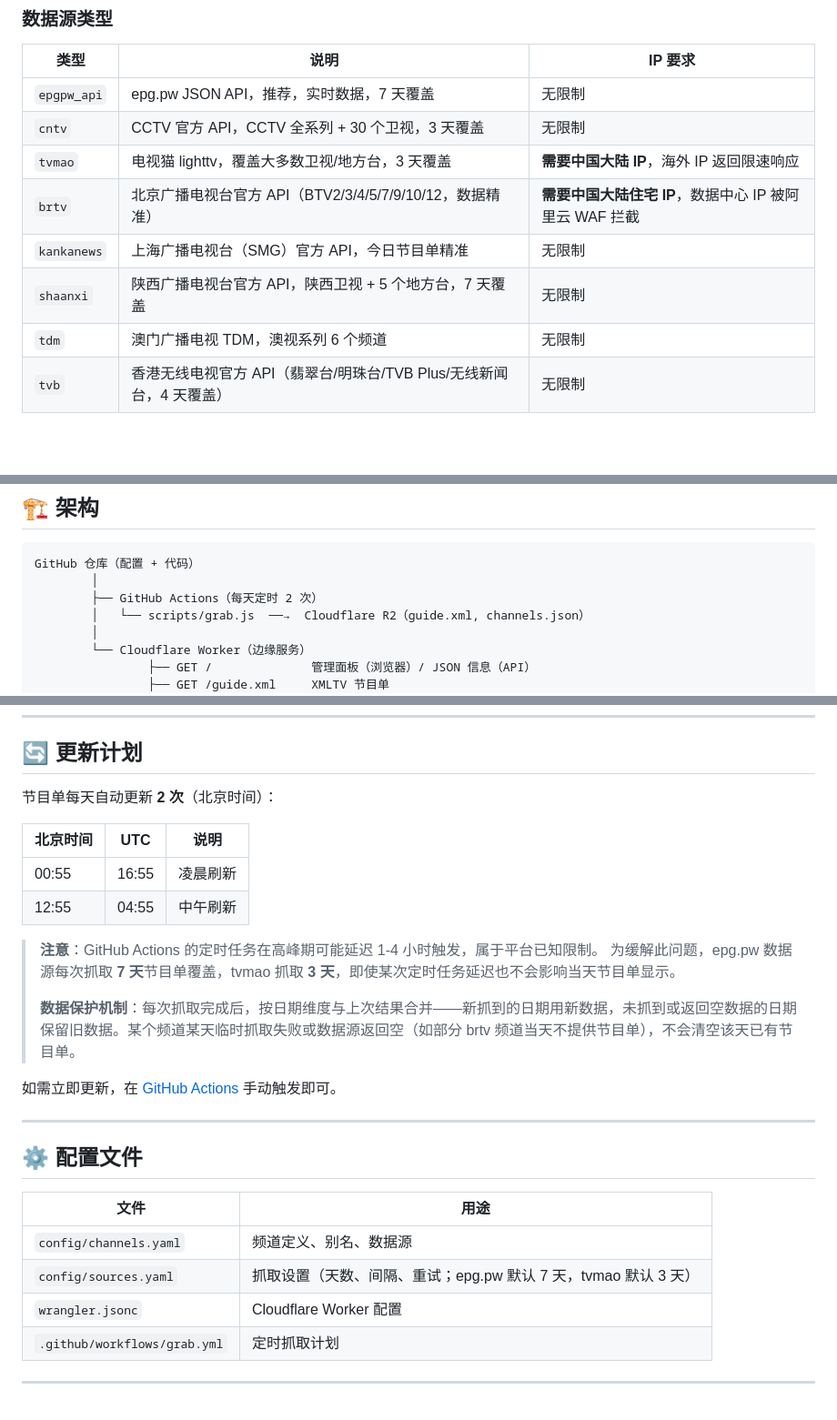
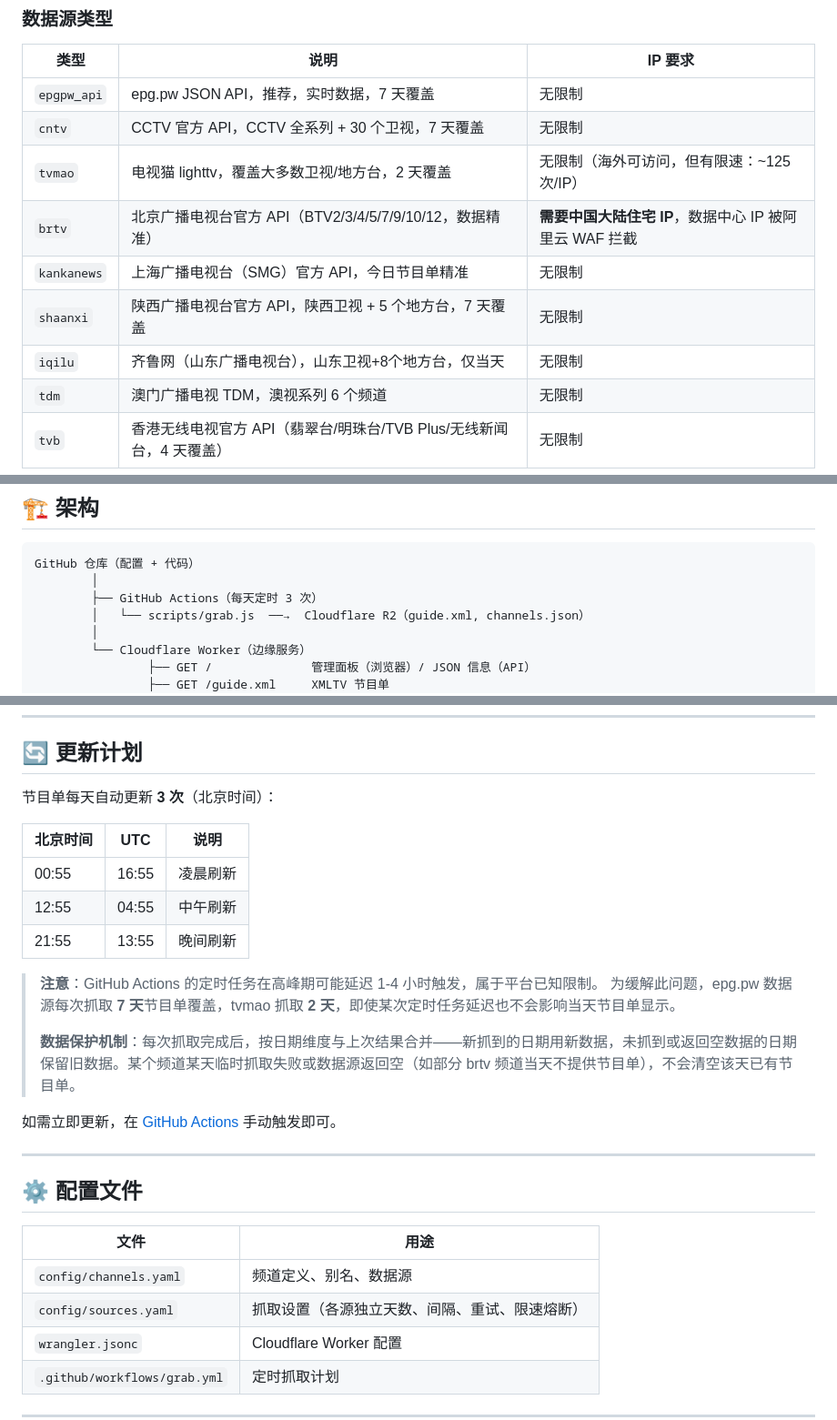
Before and after one commit to zqs1qiwan/laobaiepg, a Markdown page: README.md, 3 parts joined by grey strips. Shown at 91% size. GitHub-like rendering; blank space fills up the shorter version.

Commit message:
docs: 更新 README — 数据源天数、调度次数、iqilu 源、tvmao 限速说明
- tvmao 3天→2天（匹配实际限速阈值调整）
- tvmao IP要求更正：海外可用，但有~125次/IP限速
- cntv 覆盖天数修正为 7 天
- 每天 2 次→3 次（与 workflow cron 一致）
- 新增 iqilu 数据源说明
- 新增 21:55 晚间刷新时间
- sources.yaml 描述更新为"各源独立天数"

````diff
--- a/README.md
+++ b/README.md
@@ -94,11 +94,12 @@
 | 类型 | 说明 | IP 要求 |
 |------|------|--------|
 | `epgpw_api` | epg.pw JSON API，推荐，实时数据，7 天覆盖 | 无限制 |
-| `cntv` | CCTV 官方 API，CCTV 全系列 + 30 个卫视，3 天覆盖 | 无限制 |
-| `tvmao` | 电视猫 lighttv，覆盖大多数卫视/地方台，3 天覆盖 | **需要中国大陆 IP**，海外 IP 返回限速响应 |
+| `cntv` | CCTV 官方 API，CCTV 全系列 + 30 个卫视，7 天覆盖 | 无限制 |
+| `tvmao` | 电视猫 lighttv，覆盖大多数卫视/地方台，2 天覆盖 | 无限制（海外可访问，但有限速：~125次/IP） |
 | `brtv` | 北京广播电视台官方 API（BTV2/3/4/5/7/9/10/12，数据精准）| **需要中国大陆住宅 IP**，数据中心 IP 被阿里云 WAF 拦截 |
 | `kankanews` | 上海广播电视台（SMG）官方 API，今日节目单精准 | 无限制 |
 | `shaanxi` | 陕西广播电视台官方 API，陕西卫视 + 5 个地方台，7 天覆盖 | 无限制 |
+| `iqilu` | 齐鲁网（山东广播电视台），山东卫视+8个地方台，仅当天 | 无限制 |
 | `tdm` | 澳门广播电视 TDM，澳视系列 6 个频道 | 无限制 |
 | `tvb` | 香港无线电视官方 API（翡翠台/明珠台/TVB Plus/无线新闻台，4 天覆盖）| 无限制 |
 
@@ -186,7 +187,7 @@ npx wrangler deploy
 ```
 GitHub 仓库（配置 + 代码）
         │
-        ├── GitHub Actions（每天定时 2 次）
+        ├── GitHub Actions（每天定时 3 次）
         │   └── scripts/grab.js  ──→  Cloudflare R2（guide.xml, channels.json）
         │
         └── Cloudflare Worker（边缘服务）
@@ -225,15 +226,16 @@ GitHub 仓库（配置 + 代码）
 
 ## 🔄 更新计划
 
-节目单每天自动更新 **2 次**（北京时间）：
+节目单每天自动更新 **3 次**（北京时间）：
 
 | 北京时间 | UTC | 说明 |
 |---------|-----|------|
 | 00:55 | 16:55 | 凌晨刷新 |
 | 12:55 | 04:55 | 中午刷新 |
+| 21:55 | 13:55 | 晚间刷新 |
 
 > **注意**：GitHub Actions 的定时任务在高峰期可能延迟 1-4 小时触发，属于平台已知限制。
-> 为缓解此问题，epg.pw 数据源每次抓取 **7 天**节目单覆盖，tvmao 抓取 **3 天**，即使某次定时任务延迟也不会影响当天节目单显示。
+> 为缓解此问题，epg.pw 数据源每次抓取 **7 天**节目单覆盖，tvmao 抓取 **2 天**，即使某次定时任务延迟也不会影响当天节目单显示。
 >
 > **数据保护机制**：每次抓取完成后，按日期维度与上次结果合并——新抓到的日期用新数据，未抓到或返回空数据的日期保留旧数据。某个频道某天临时抓取失败或数据源返回空（如部分 brtv 频道当天不提供节目单），不会清空该天已有节目单。
 
@@ -246,7 +248,7 @@ GitHub 仓库（配置 + 代码）
 | 文件 | 用途 |
 |------|------|
 | `config/channels.yaml` | 频道定义、别名、数据源 |
-| `config/sources.yaml` | 抓取设置（天数、间隔、重试；epg.pw 默认 7 天，tvmao 默认 3 天）|
+| `config/sources.yaml` | 抓取设置（各源独立天数、间隔、重试、限速熔断）|
 | `wrangler.jsonc` | Cloudflare Worker 配置 |
 | `.github/workflows/grab.yml` | 定时抓取计划 |
 
````
